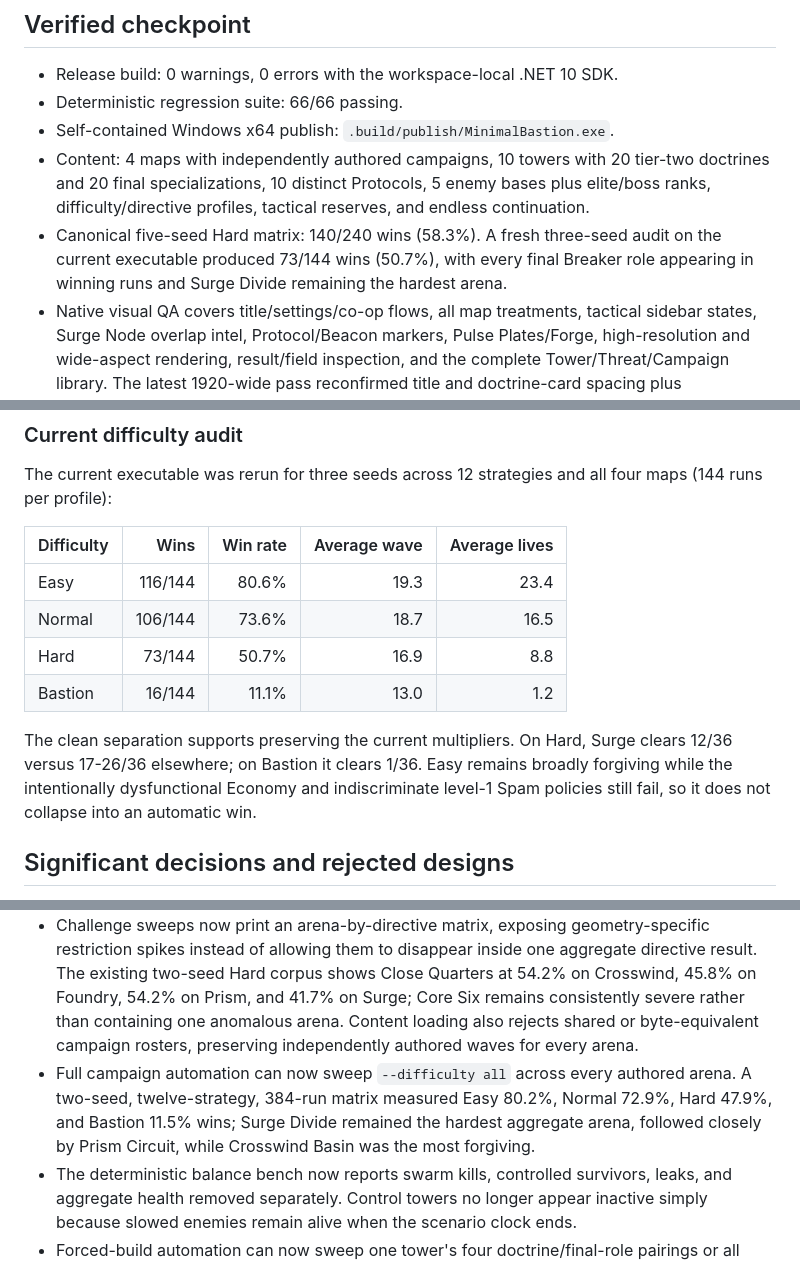
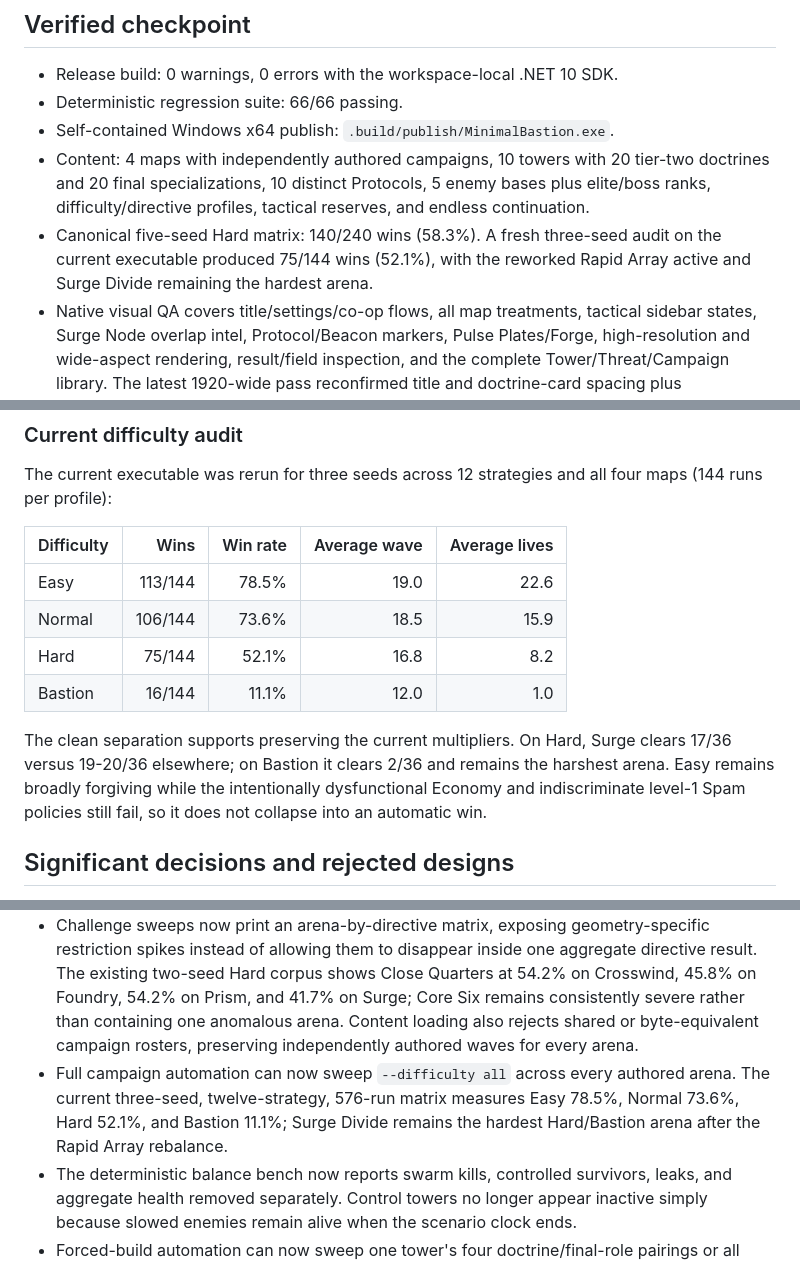
Before and after one commit to limax2012/tower-defense, a Markdown page: OVERNIGHT_PROGRESS.md, 3 parts joined by grey strips. Drawn GitHub-style.

Commit message:
Refresh current difficulty audit

```diff
--- a/OVERNIGHT_PROGRESS.md
+++ b/OVERNIGHT_PROGRESS.md
@@ -8,7 +8,7 @@ Updated: 2026-08-15
 - Deterministic regression suite: 66/66 passing.
 - Self-contained Windows x64 publish: `.build/publish/MinimalBastion.exe`.
 - Content: 4 maps with independently authored campaigns, 10 towers with 20 tier-two doctrines and 20 final specializations, 10 distinct Protocols, 5 enemy bases plus elite/boss ranks, difficulty/directive profiles, tactical reserves, and endless continuation.
-- Canonical five-seed Hard matrix: 140/240 wins (58.3%). A fresh three-seed audit on the current executable produced 73/144 wins (50.7%), with every final Breaker role appearing in winning runs and Surge Divide remaining the hardest arena.
+- Canonical five-seed Hard matrix: 140/240 wins (58.3%). A fresh three-seed audit on the current executable produced 75/144 wins (52.1%), with the reworked Rapid Array active and Surge Divide remaining the hardest arena.
 - Native visual QA covers title/settings/co-op flows, all map treatments, tactical sidebar states, Surge Node overlap intel, Protocol/Beacon markers, Pulse Plates/Forge, high-resolution and wide-aspect rendering, result/field inspection, and the complete Tower/Threat/Campaign library. The latest 1920-wide pass reconfirmed title and doctrine-card spacing plus Breaker/Beacon contrast.
 - Git history is maintained on `agent/overnight-arena-progression` and mirrored to `origin`; tested feature units are committed incrementally while `main` remains untouched during the active overnight run.
 
@@ -125,12 +126,12 @@ The current executable was rerun for three seeds across 12 strategies and all fo
 
 | Difficulty | Wins | Win rate | Average wave | Average lives |
 |---|---:|---:|---:|---:|
-| Easy | 116/144 | 80.6% | 19.3 | 23.4 |
-| Normal | 106/144 | 73.6% | 18.7 | 16.5 |
-| Hard | 73/144 | 50.7% | 16.9 | 8.8 |
-| Bastion | 16/144 | 11.1% | 13.0 | 1.2 |
+| Easy | 113/144 | 78.5% | 19.0 | 22.6 |
+| Normal | 106/144 | 73.6% | 18.5 | 15.9 |
+| Hard | 75/144 | 52.1% | 16.8 | 8.2 |
+| Bastion | 16/144 | 11.1% | 12.0 | 1.0 |
 
-The clean separation supports preserving the current multipliers. On Hard, Surge clears 12/36 versus 17-26/36 elsewhere; on Bastion it clears 1/36. Easy remains broadly forgiving while the intentionally dysfunctional Economy and indiscriminate level-1 Spam policies still fail, so it does not collapse into an automatic win.
+The clean separation supports preserving the current multipliers. On Hard, Surge clears 17/36 versus 19-20/36 elsewhere; on Bastion it clears 2/36 and remains the harshest arena. Easy remains broadly forgiving while the intentionally dysfunctional Economy and indiscriminate level-1 Spam policies still fail, so it does not collapse into an automatic win.
 
 ## Significant decisions and rejected designs
 
@@ -168,7 +169,7 @@ The clean separation supports preserving the current multipliers. On Hard, Surge
 - Online co-op shared pause now exposes the complete Tactical Library locally by click or Tab. Network polling remains active, and the overlay consumes mouse/keyboard input so planning clicks cannot leak through to the battlefield; a second Escape cleanly requests authoritative resume.
 - Challenge automation now supports `--challenge all` and quiet aggregate runs. A 384-run Hard matrix measured Standard 47.9%, Close Quarters 49.0%, No Reserves 46.9%, and the intentionally severe Core Six 29.2%, supporting the current fixed opening compensation without another economy change.
 - Challenge sweeps now print an arena-by-directive matrix, exposing geometry-specific restriction spikes instead of allowing them to disappear inside one aggregate directive result. The existing two-seed Hard corpus shows Close Quarters at 54.2% on Crosswind, 45.8% on Foundry, 54.2% on Prism, and 41.7% on Surge; Core Six remains consistently severe rather than containing one anomalous arena. Content loading also rejects shared or byte-equivalent campaign rosters, preserving independently authored waves for every arena.
-- Full campaign automation can now sweep `--difficulty all` across every authored arena. A two-seed, twelve-strategy, 384-run matrix measured Easy 80.2%, Normal 72.9%, Hard 47.9%, and Bastion 11.5% wins; Surge Divide remained the hardest aggregate arena, followed closely by Prism Circuit, while Crosswind Basin was the most forgiving.
+- Full campaign automation can now sweep `--difficulty all` across every authored arena. The current three-seed, twelve-strategy, 576-run matrix measures Easy 78.5%, Normal 73.6%, Hard 52.1%, and Bastion 11.1%; Surge Divide remains the hardest Hard/Bastion arena after the Rapid Array rebalance.
 - The deterministic balance bench now reports swarm kills, controlled survivors, leaks, and aggregate health removed separately. Control towers no longer appear inactive simply because slowed enemies remain alive when the scenario clock ends.
 - Forced-build automation can now sweep one tower's four doctrine/final-role pairings or all forty completed paths, retaining the tested path in each machine-readable result. The first all-map Hard Mortar audit placed its four paths within 45.8%-52.1% wins; Quake's low organic pick count reflects agent preference rather than a failed branch, so no speculative stat change was made.
 - A 1,920-run all-path audit exposed Rapid Array as the one clear specialization mismatch: it surrendered Rail Pin's reach and armor pierce without actually affecting a crowd. Rapid now fires a compact 16-unit burst capped at two enemies, with lower per-needle damage; Cycler Feed gains a modest cadence-throughput edge and no longer carries an unrelated range penalty. A fresh 144-run Hard audit lands at 52.1%, preserving the target difficulty while making the labeled swarm route mechanically real.
```
Also changed, not shown: other parts of OVERNIGHT_PROGRESS.md (+1 -0 lines).
